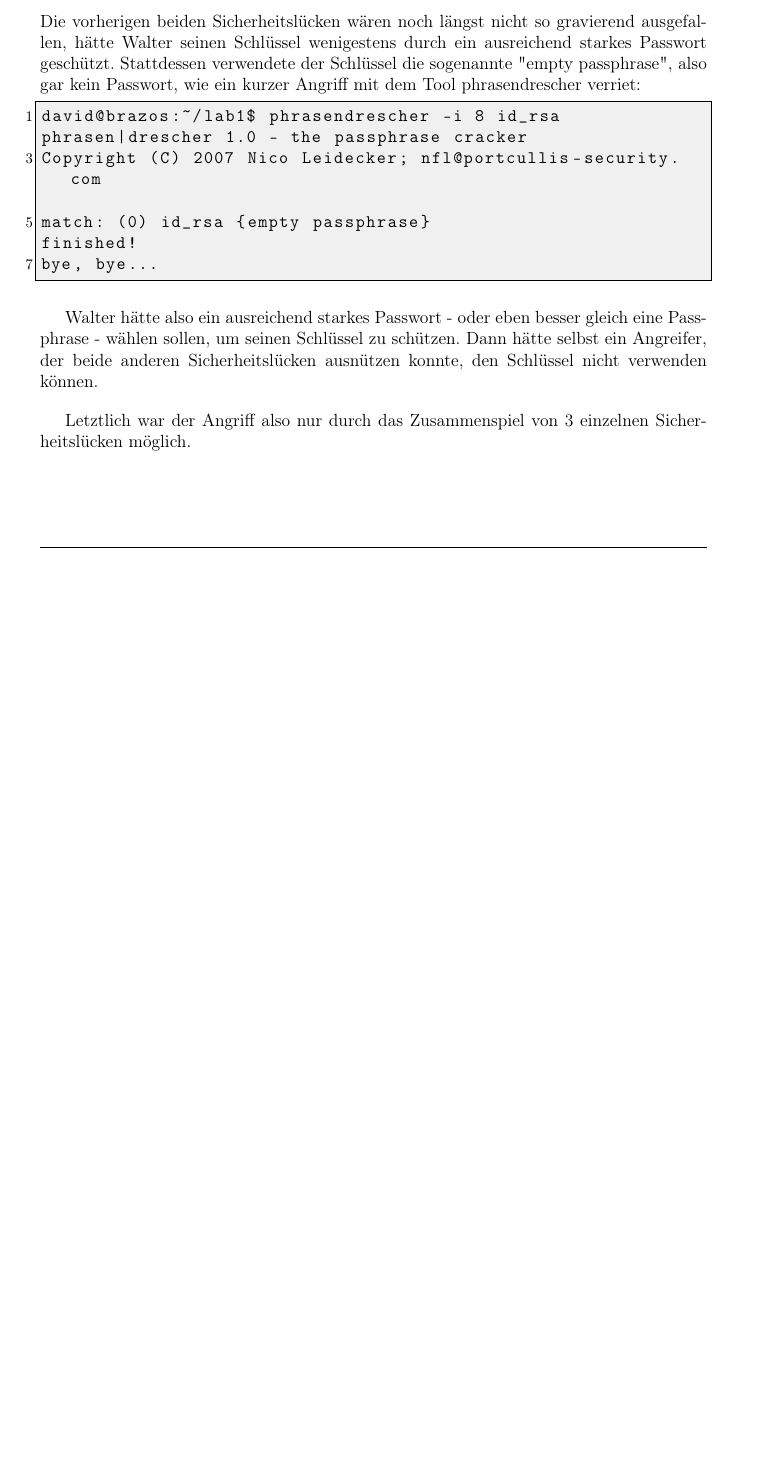
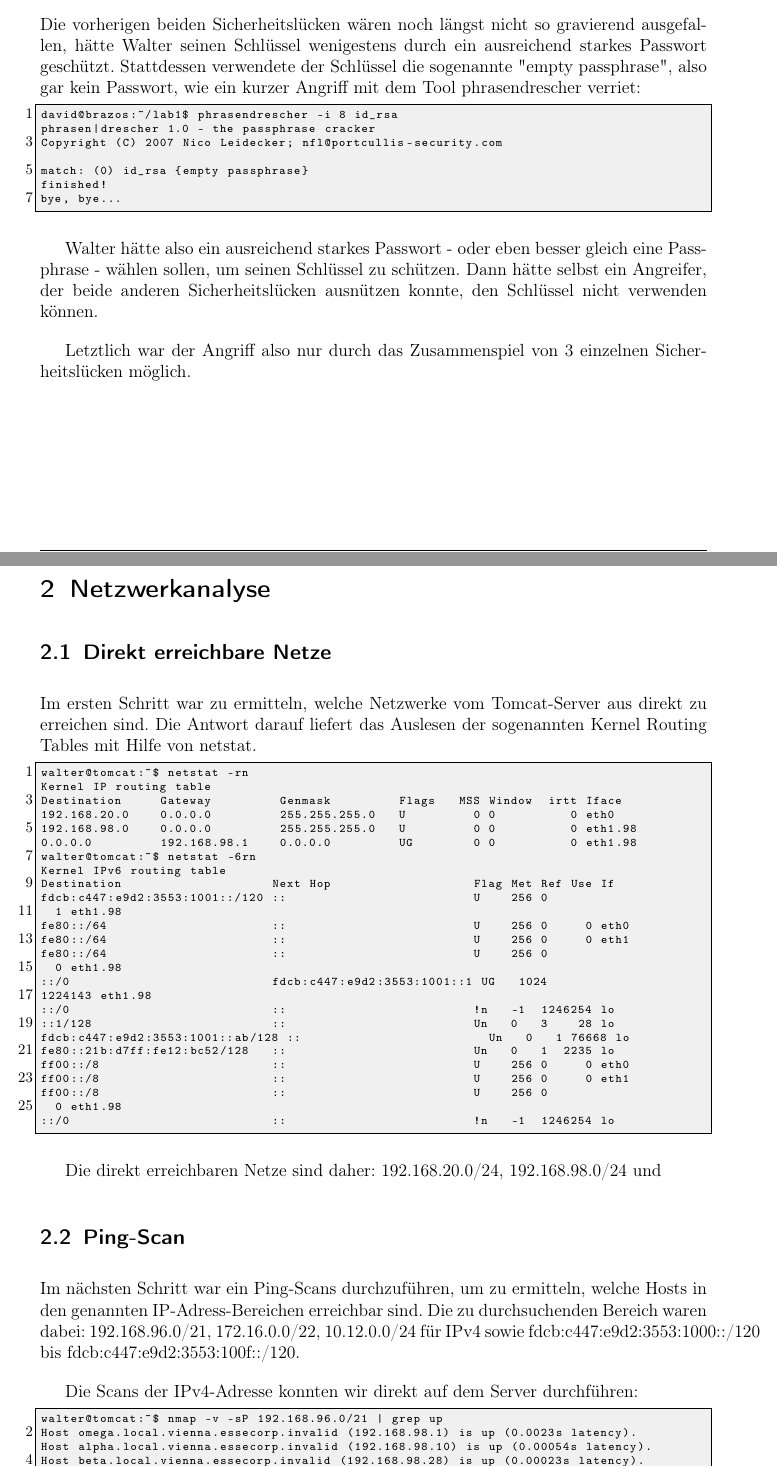
Before and after one commit to DavidMihola/ESSE-LAB1, a LaTeX document (protokoll.tex, which reads lab1b.tex): part of page 5 of 7 before the commit and two parts of pages 5 and 6 of 10 after it, the two joined at a grey line, cut so that both start at the same text, the shorter picture padded with empty space. Compiled offline with pdfLaTeX.

Commit message:
lab1b begonnen

```diff
--- a/lab1b.tex
+++ b/lab1b.tex
@@ -0,0 +1,50 @@
+\section{Netzwerkanalyse}
+
+\subsection{Direkt erreichbare Netze}
+
+Im ersten Schritt war zu ermitteln, welche Netzwerke vom Tomcat-Server aus direkt zu erreichen sind. Die Antwort darauf liefert das Auslesen der sogenannten Kernel Routing Tables mit Hilfe von netstat.
+
+\begin{lstlisting}
+walter@tomcat:~$ netstat -rn
+Kernel IP routing table
+Destination     Gateway         Genmask         Flags   MSS Window  irtt Iface
+192.168.20.0    0.0.0.0         255.255.255.0   U         0 0          0 eth0
+192.168.98.0    0.0.0.0         255.255.255.0   U         0 0          0 eth1.98
+0.0.0.0         192.168.98.1    0.0.0.0         UG        0 0          0 eth1.98
+walter@tomcat:~$ netstat -6rn
+Kernel IPv6 routing table
+Destination                    Next Hop                   Flag Met Ref Use If
+fdcb:c447:e9d2:3553:1001::/120 ::                         U    256 0
+  1 eth1.98
+fe80::/64                      ::                         U    256 0     0 eth0
+fe80::/64                      ::                         U    256 0     0 eth1
+fe80::/64                      ::                         U    256 0
+  0 eth1.98
+::/0                           fdcb:c447:e9d2:3553:1001::1 UG   1024
+1224143 eth1.98
+::/0                           ::                         !n   -1  1246254 lo
+::1/128                        ::                         Un   0   3    28 lo
+fdcb:c447:e9d2:3553:1001::ab/128 ::                         Un   0   1 76668 lo
+fe80::21b:d7ff:fe12:bc52/128   ::                         Un   0   1  2235 lo
+ff00::/8                       ::                         U    256 0     0 eth0
+ff00::/8                       ::                         U    256 0     0 eth1
+ff00::/8                       ::                         U    256 0
+  0 eth1.98
+::/0                           ::                         !n   -1  1246254 lo
+\end{lstlisting}
+
+Die direkt erreichbaren Netze sind daher: 192.168.20.0/24, 192.168.98.0/24 und
+
+\subsection{Ping-Scan}
+
+Im nächsten Schritt war ein Ping-Scans durchzuführen, um zu ermitteln, welche Hosts in den genannten IP-Adress-Bereichen erreichbar sind. Die zu durchsuchenden Bereich waren dabei: 192.168.96.0/21, 172.16.0.0/22, 10.12.0.0/24 für IPv4 sowie fdcb:c447:e9d2:3553:1000::/120 bis fdcb:c447:e9d2:3553:100f::/120.
+
+Die Scans der IPv4-Adresse konnten wir direkt auf dem Server durchführen:
+
+\begin{lstlisting}
+walter@tomcat:~$ nmap -v -sP 192.168.96.0/21 | grep up
+Host omega.local.vienna.essecorp.invalid (192.168.98.1) is up (0.0023s latency).
+Host alpha.local.vienna.essecorp.invalid (192.168.98.10) is up (0.00054s latency).
+Host beta.local.vienna.essecorp.invalid (192.168.98.28) is up (0.00023s latency).
+Host gamma.local.vienna.essecorp.invalid (192.168.98.54) is up (0.00035s latency).
+Host delta.local.vienna.essecorp.invalid (192.168.98.99) is up (0.0031s latency).
@@ -0,0 +60 @@
+Host lyra.dmz.vienna.essecorp.invalid (172.16.2.253) is up (0.00070s latency).
```
Also changed, not shown: protokoll.tex (+8 -2 lines), lab1b.tex (55 more changed lines).
